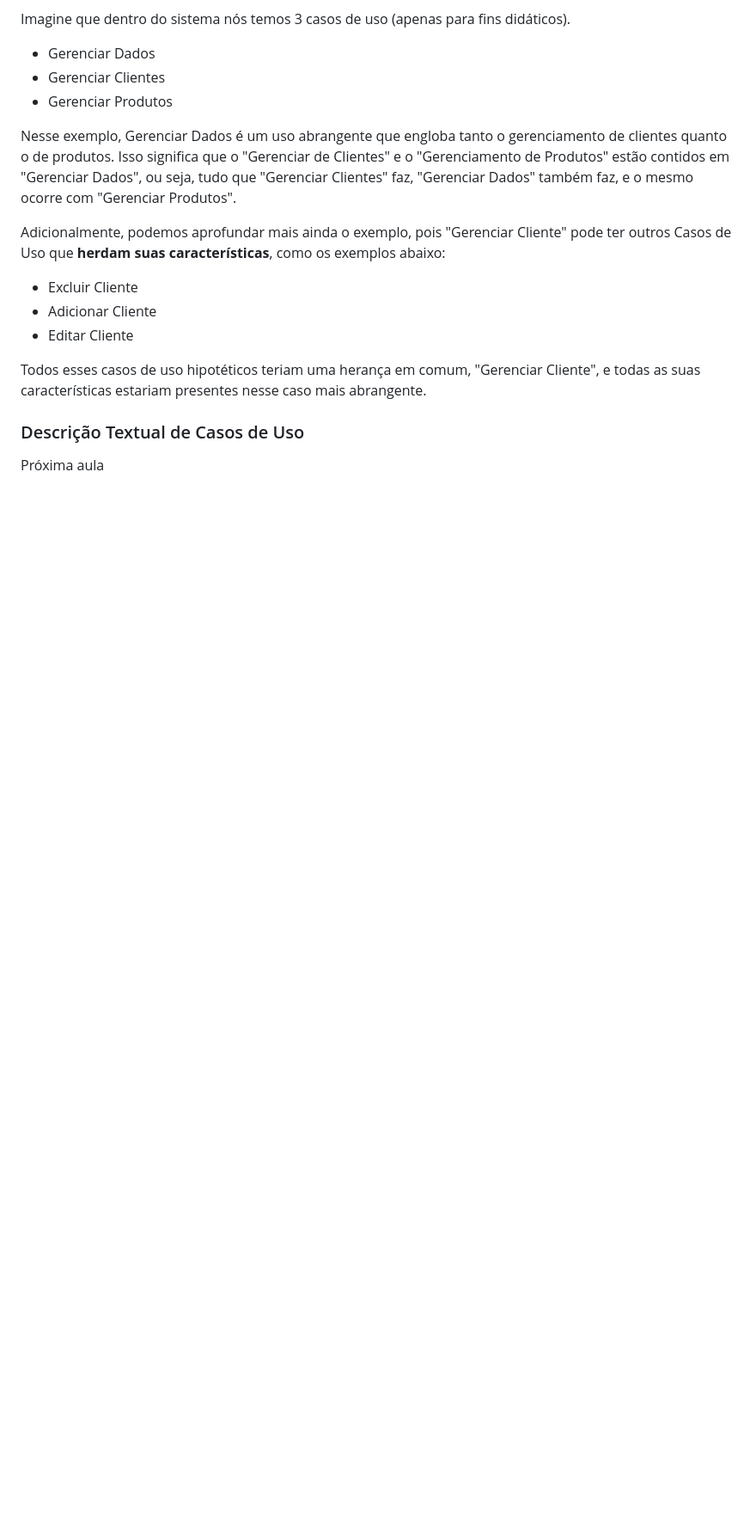
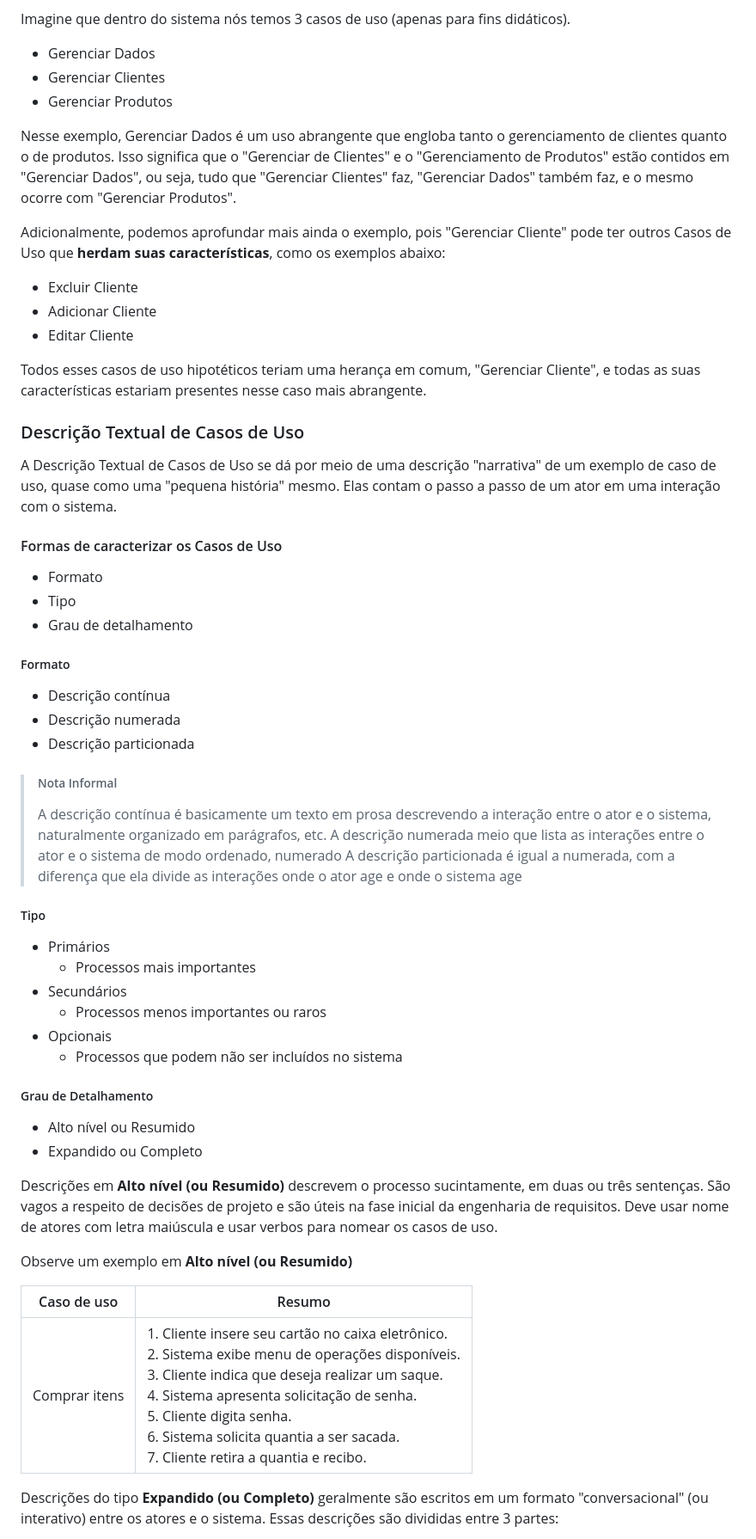
Before and after one commit to joaopedrov0/caderno, a Markdown page: Engenharia de Software/readme.md, the part around the change printed below. Shown: that part at 86% size. Rendered like a GitHub page; blank space fills up the shorter version.

Commit message:
descrição textual

```diff
--- a/Engenharia de Software/readme.md
+++ b/Engenharia de Software/readme.md
@@ -775,4 +775,47 @@ Todos esses casos de uso hipotéticos teriam uma herança em comum, "Gerenciar C
 
 ### Descrição Textual de Casos de Uso
 
-Próxima aula
+A Descrição Textual de Casos de Uso se dá por meio de uma descrição "narrativa" de um exemplo de caso de uso, quase como uma "pequena história" mesmo. Elas contam o passo a passo de um ator em uma interação com o sistema.
+
+#### Formas de caracterizar os Casos de Uso
+
+- Formato
+- Tipo
+- Grau de detalhamento
+
+##### Formato
+
+- Descrição contínua
+- Descrição numerada
+- Descrição particionada
+
+> ###### Nota Informal
+> A descrição contínua é basicamente um texto em prosa descrevendo a interação entre o ator e o sistema, naturalmente organizado em parágrafos, etc.
+> A descrição numerada meio que lista as interações entre o ator e o sistema de modo ordenado, numerado
+> A descrição particionada é igual a numerada, com a diferença que ela divide as interações onde o ator age e onde o sistema age
+
+##### Tipo
+
+- Primários
+    - Processos mais importantes
+- Secundários
+    - Processos menos importantes ou raros
+- Opcionais
+    - Processos que podem não ser incluídos no sistema
+
+
+##### Grau de Detalhamento
+
+- Alto nível ou Resumido
+- Expandido ou Completo
+
+Descrições em **Alto nível (ou Resumido)** descrevem o processo sucintamente, em duas ou três sentenças. São vagos a respeito de decisões de projeto e são úteis na fase inicial da engenharia de requisitos. Deve usar nome de atores com letra maiúscula e usar verbos para nomear os casos de uso.
+
+Observe um exemplo em **Alto nível (ou Resumido)**
+
+| Caso de uso | Resumo |
+| --- | --- |
+| Comprar itens | 1. Cliente insere seu cartão no caixa eletrônico. <br>2. Sistema exibe menu de operações disponíveis. <br>3. Cliente indica que deseja realizar um saque. <br>4. Sistema apresenta solicitação de senha. <br>5. Cliente digita senha. <br>6. Sistema solicita quantia a ser sacada. <br>7. Cliente retira a quantia e recibo. |
+
+Descrições do tipo **Expandido (ou Completo)** geralmente são escritos em um formato "conversacional" (ou interativo) entre os atores e o sistema. Essas descrições são divididas entre 3 partes:
+
```
Also changed, not shown: other parts of Engenharia de Software/readme.md (+29 -1 lines).
